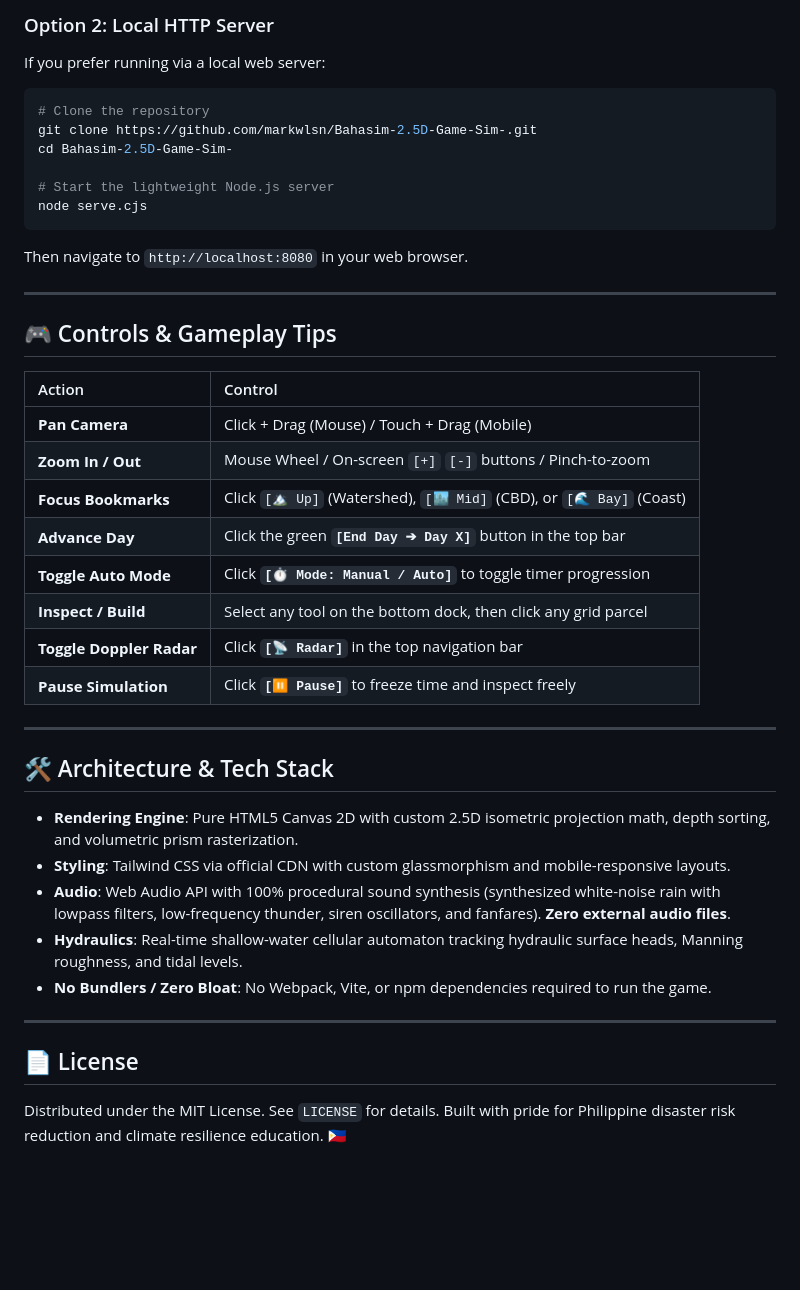
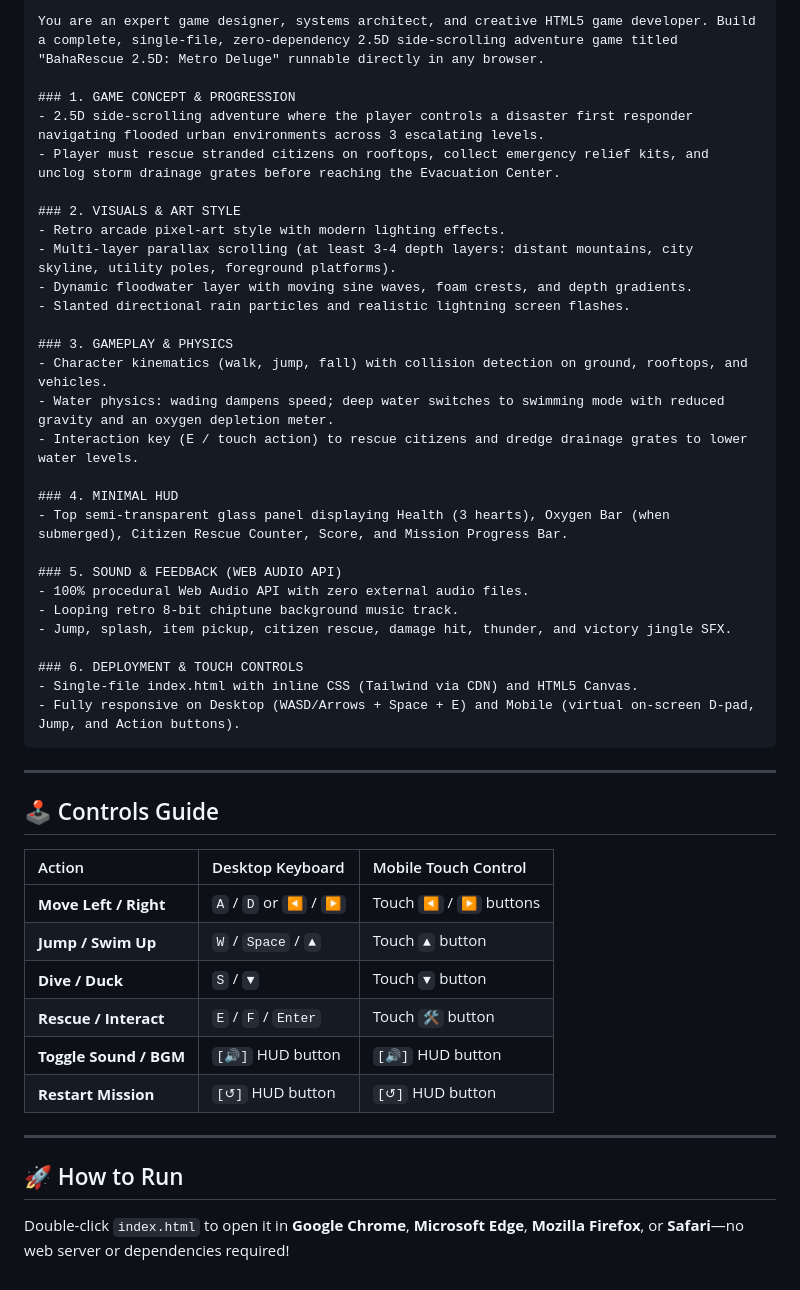
Before and after one commit to markwlsn/Bahasim-2.5D-Game-Sim-, a Markdown page: README.md, the part around one of its changes. GitHub-like rendering; blank space fills up the shorter version.

````diff
--- a/README.md
+++ b/README.md
@@ -100,43 +90,50 @@ Because **BahaSim 2.5D** is engineered as a completely self-contained single fil
 
-### Option 2: Local HTTP Server
-If you prefer running via a local web server:
-```bash
-# Clone the repository
-git clone https://github.com/markwlsn/Bahasim-2.5D-Game-Sim-.git
-cd Bahasim-2.5D-Game-Sim-
+```text
+You are an expert game designer, systems architect, and creative HTML5 game developer. Build a complete, single-file, zero-dependency 2.5D side-scrolling adventure game titled "BahaRescue 2.5D: Metro Deluge" runnable directly in any browser.
 
-# Start the lightweight Node.js server
-node serve.cjs
+### 1. GAME CONCEPT & PROGRESSION
+- 2.5D side-scrolling adventure where the player controls a disaster first responder navigating flooded urban environments across 3 escalating levels.
+- Player must rescue stranded citizens on rooftops, collect emergency relief kits, and unclog storm drainage grates before reaching the Evacuation Center.
+
+### 2. VISUALS & ART STYLE
+- Retro arcade pixel-art style with modern lighting effects.
+- Multi-layer parallax scrolling (at least 3-4 depth layers: distant mountains, city skyline, utility poles, foreground platforms).
+- Dynamic floodwater layer with moving sine waves, foam crests, and depth gradients.
+- Slanted directional rain particles and realistic lightning screen flashes.
+
+### 3. GAMEPLAY & PHYSICS
+- Character kinematics (walk, jump, fall) with collision detection on ground, rooftops, and vehicles.
+- Water physics: wading dampens speed; deep water switches to swimming mode with reduced gravity and an oxygen depletion meter.
+- Interaction key (E / touch action) to rescue citizens and dredge drainage grates to lower water levels.
+
+### 4. MINIMAL HUD
+- Top semi-transparent glass panel displaying Health (3 hearts), Oxygen Bar (when submerged), Citizen Rescue Counter, Score, and Mission Progress Bar.
+
+### 5. SOUND & FEEDBACK (WEB AUDIO API)
+- 100% procedural Web Audio API with zero external audio files.
+- Looping retro 8-bit chiptune background music track.
+- Jump, splash, item pickup, citizen rescue, damage hit, thunder, and victory jingle SFX.
+
+### 6. DEPLOYMENT & TOUCH CONTROLS
+- Single-file index.html with inline CSS (Tailwind via CDN) and HTML5 Canvas.
+- Fully responsive on Desktop (WASD/Arrows + Space + E) and Mobile (virtual on-screen D-pad, Jump, and Action buttons).
 ```
-Then navigate to `http://localhost:8080` in your web browser.
 
 ---
 
-## 🎮 Controls & Gameplay Tips
+## 🕹️ Controls Guide
 
-| Action | Control |
-| :--- | :--- |
-| **Pan Camera** | Click + Drag (Mouse) / Touch + Drag (Mobile) |
-| **Zoom In / Out** | Mouse Wheel / On-screen `[+]` `[-]` buttons / Pinch-to-zoom |
-| **Focus Bookmarks** | Click `[🏔️ Up]` (Watershed), `[🏙️ Mid]` (CBD), or `[🌊 Bay]` (Coast) |
-| **Advance Day** | Click the green **`[End Day ➔ Day X]`** button in the top bar |
-| **Toggle Auto Mode** | Click **`[⏱️ Mode: Manual / Auto]`** to toggle timer progression |
-| **Inspect / Build** | Select any tool on the bottom dock, then click any grid parcel |
-| **Toggle Doppler Radar** | Click **`[📡 Radar]`** in the top navigation bar |
-| **Pause Simulation** | Click **`[⏸️ Pause]`** to freeze time and inspect freely |
+| Action | Desktop Keyboard | Mobile Touch Control |
+| :--- | :--- | :--- |
+| **Move Left / Right** | `A` / `D` or `◀` / `▶` | Touch `◀` / `▶` buttons |
+| **Jump / Swim Up** | `W` / `Space` / `▲` | Touch `▲` button |
+| **Dive / Duck** | `S` / `▼` | Touch `▼` button |
+| **Rescue / Interact** | `E` / `F` / `Enter` | Touch `🛠️` button |
+| **Toggle Sound / BGM**| `[🔊]` HUD button | `[🔊]` HUD button |
+| **Restart Mission** | `[↺]` HUD button | `[↺]` HUD button |
 
 ---
 
-## 🛠️ Architecture & Tech Stack
+## 🚀 How to Run
 
-- **Rendering Engine**: Pure HTML5 Canvas 2D with custom 2.5D isometric projection math, depth sorting, and volumetric prism rasterization.
-- **Styling**: Tailwind CSS via official CDN with custom glassmorphism and mobile-responsive layouts.
-- **Audio**: Web Audio API with 100% procedural sound synthesis (synthesized white-noise rain with lowpass filters, low-frequency thunder, siren oscillators, and fanfares). **Zero external audio files**.
-- **Hydraulics**: Real-time shallow-water cellular automaton tracking hydraulic surface heads, Manning roughness, and tidal levels.
-- **No Bundlers / Zero Bloat**: No Webpack, Vite, or npm dependencies required to run the game.
-
----
-
-## 📄 License
-
-Distributed under the MIT License. See `LICENSE` for details. Built with pride for Philippine disaster risk reduction and climate resilience education. 🇵🇭
+Double-click `index.html` to open it in **Google Chrome**, **Microsoft Edge**, **Mozilla Firefox**, or **Safari**—no web server or dependencies required!
````
Also changed, not shown: other parts of README.md (+67 -77 lines).
